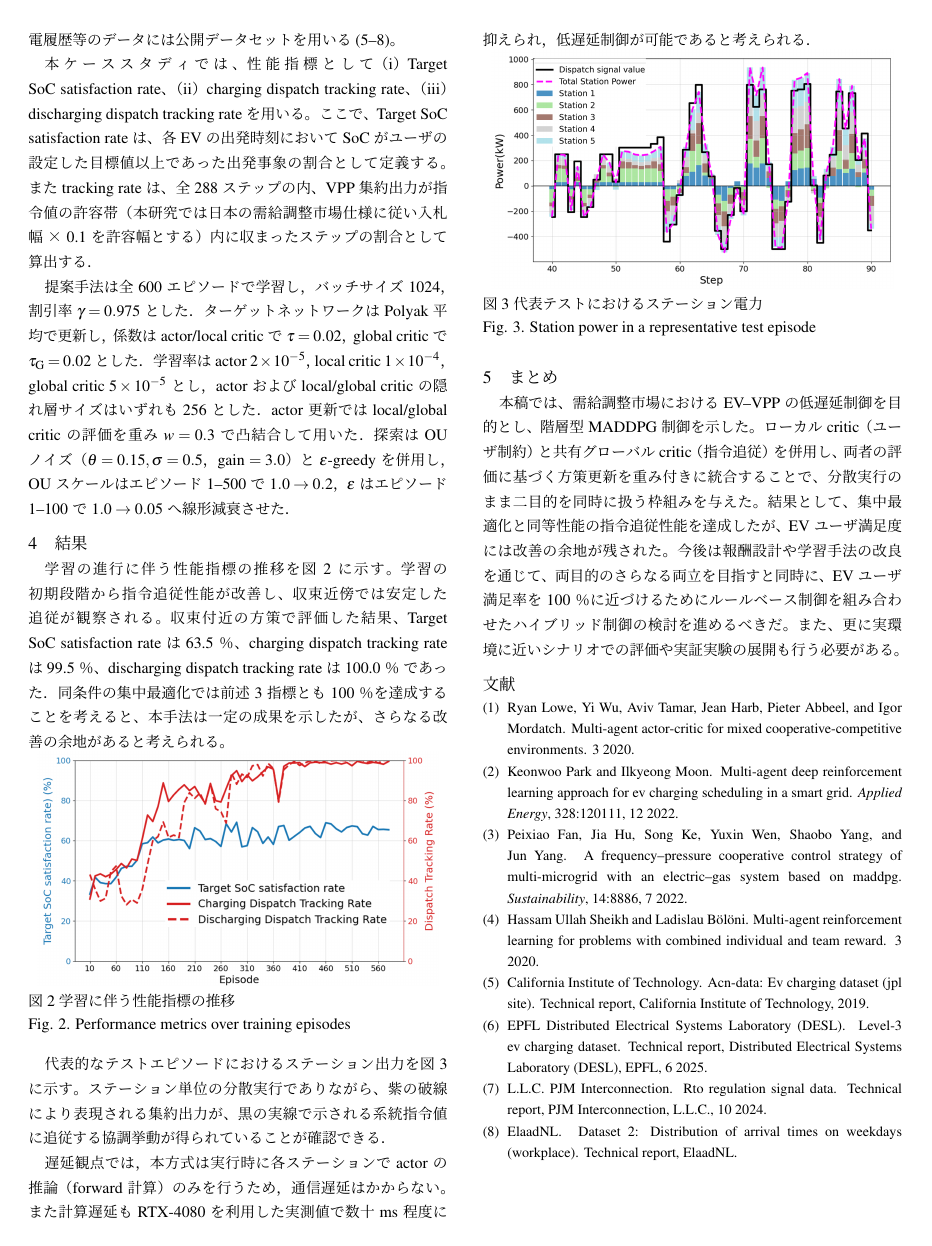
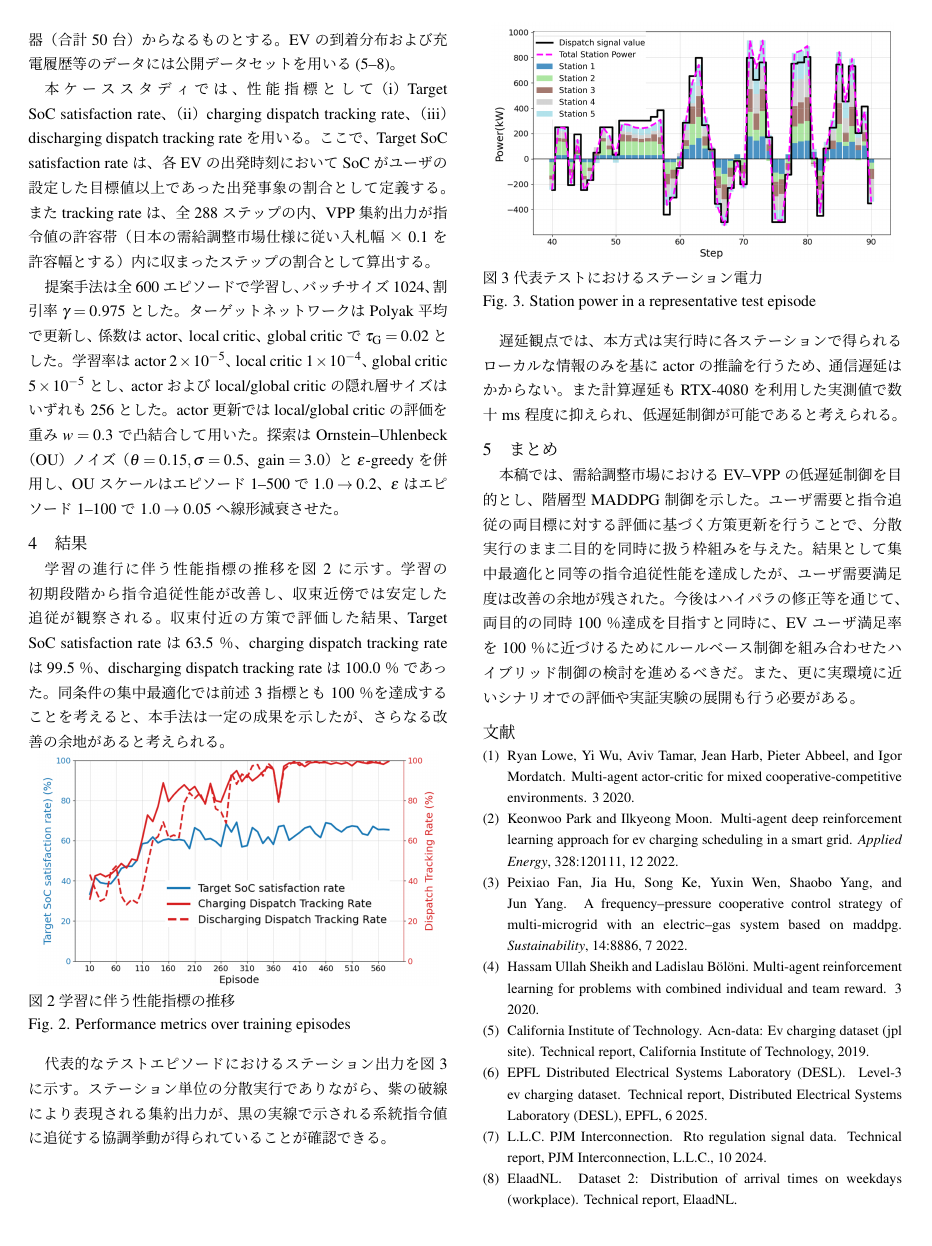
Before and after one commit to hayasheesh/ZENKOKUTAIKAI, a LaTeX document (main.tex): page 2 of 2. Compiled offline with pLaTeX and dvipdfmx.

Commit message:
微修正　ver1.3

```diff
--- a/main.tex
+++ b/main.tex
@@ -142,13 +142,13 @@ Q^{x-}\!\bigl(\zeta^{x\prime}\bigr),
 satisfaction rate は、各 EV の出発時刻において SoC がユーザの
 設定した目標値以上であった出発事象の割合として定義する。
 また tracking rate は、全 288 ステップの内、VPP 集約出力が指
-令値の許容帯（本研究では日本の需給調整市場仕様に従い入札幅 ×0.1を許容幅とする）内に収まった
-ステップの割合として算出する．
+令値の許容帯（日本の需給調整市場仕様に従い入札幅 ×0.1を許容幅とする）内に収まった
+ステップの割合として算出する。
 
-提案手法は全600エピソードで学習し，バッチサイズ$1024$，割引率$\gamma=0.975$とした．ターゲットネットワークはPolyak平均で更新し，係数はactor/local criticで$\tau=0.02$，global criticで$\tau_{\mathrm{G}}=0.02$とした．学習率はactor $2\times10^{-5}$，local critic $1\times10^{-4}$，global critic $5\times10^{-5}$とし，actorおよびlocal/global criticの隠れ層サイズはいずれも$256$とした．actor更新ではlocal/global criticの評価を重み$w=0.3$で凸結合して用いた．探索はOUノイズ（$\theta=0.15,\sigma=0.5$，gain $=3.0$）と$\varepsilon$-greedyを併用し，OUスケールはエピソード$1$--$500$で$1.0\rightarrow0.2$，$\varepsilon$はエピソード$1$--$100$で$1.0\rightarrow0.05$へ線形減衰させた．
+提案手法は全600エピソードで学習し、バッチサイズ$1024$、割引率$\gamma=0.975$とした。ターゲットネットワークはPolyak平均で更新し、係数はactor、local critic、global criticで$\tau_{\mathrm{G}}=0.02$とした。学習率はactor $2\times10^{-5}$、local critic $1\times10^{-4}$、global critic $5\times10^{-5}$とし、actorおよびlocal/global criticの隠れ層サイズはいずれも$256$とした。actor更新ではlocal/global criticの評価を重み$w=0.3$で凸結合して用いた。探索はOrnstein--Uhlenbeck（OU）ノイズ（$\theta=0.15,\sigma=0.5$、gain $=3.0$）と$\varepsilon$-greedyを併用し、OUスケールはエピソード$1$--$500$で$1.0\rightarrow0.2$、$\varepsilon$はエピソード$1$--$100$で$1.0\rightarrow0.05$へ線形減衰させた。
 
 \section{結果}
-学習の進行に伴う性能指標の推移を図\ref{fig:fig2}に示す。学習の初期段階から指令追従性能が改善し、収束近傍では安定した追従が観察される。収束付近の方策で評価した結果、Target SoC satisfaction rate は 63.5％、charging dispatch tracking rate は 99.5％、discharging dispatch tracking rate は 100.0％ であった．同条件の集中最適化では前述3指標とも100％を達成することを考えると、本手法は一定の成果を示したが、さらなる改善の余地があると考えられる。
+学習の進行に伴う性能指標の推移を図\ref{fig:fig2}に示す。学習の初期段階から指令追従性能が改善し、収束近傍では安定した追従が観察される。収束付近の方策で評価した結果、Target SoC satisfaction rate は 63.5％、charging dispatch tracking rate は 99.5％、discharging dispatch tracking rate は 100.0％ であった。同条件の集中最適化では前述3指標とも100％を達成することを考えると、本手法は一定の成果を示したが、さらなる改善の余地があると考えられる。
 
 \begin{figure}[H]
     \centering
@@ -157,10 +157,7 @@ satisfaction rate は、各 EV の出発時刻において SoC がユーザの
     \label{fig:fig2}
 \end{figure}
 
-代表的なテストエピソードにおけるステーション出力を図\ref{fig:fig3}に示す。ステーション単位の分散実行でありながら、紫の破線により表現される集約出力が、黒の実線で示される系統指令値に追従する協調挙動が得られていることが確認できる．
-
-遅延観点では，本方式は実行時に各ステーションでactorの推論（forward計算）のみを行うため，通信遅延はかからない。また計算遅延もRTX-4080を利用した実測値で数十ms程度に抑えられ，低遅延制御が可能であると考えられる．
-
+代表的なテストエピソードにおけるステーション出力を図\ref{fig:fig3}に示す。ステーション単位の分散実行でありながら、紫の破線により表現される集約出力が、黒の実線で示される系統指令値に追従する協調挙動が得られていることが確認できる。
 \begin{figure}[H]
     \centering
     \includegraphics[width=80mm]{images/fig3.png}
@@ -168,8 +165,11 @@ satisfaction rate は、各 EV の出発時刻において SoC がユーザの
     \label{fig:fig3}
 \end{figure}
 
+遅延観点では、本方式は実行時に各ステーションで得られるローカルな情報のみを基にactorの推論を行うため、通信遅延はかからない。また計算遅延もRTX-4080を利用した実測値で数十ms程度に抑えられ、低遅延制御が可能であると考えられる。
+
+
 \section{まとめ}
-本稿では、需給調整市場におけるEV--VPPの低遅延制御を目的とし、階層型MADDPG制御を示した。ローカルcritic（ユーザ制約）と共有グローバルcritic（指令追従）を併用し、両者の評価に基づく方策更新を重み付きに統合することで、分散実行のまま二目的を同時に扱う枠組みを与えた。結果として、集中最適化と同等性能の指令追従性能を達成したが、EVユーザ満足度には改善の余地が残された。今後は報酬設計や学習手法の改良を通じて、両目的のさらなる両立を目指すと同時に、EVユーザ満足率を100％に近づけるためにルールベース制御を組み合わせたハイブリッド制御の検討を進めるべきだ。また、更に実環境に近いシナリオでの評価や実証実験の展開も行う必要がある。
+本稿では、需給調整市場におけるEV--VPPの低遅延制御を目的とし、階層型MADDPG制御を示した。ユーザ需要と指令追従の両目標に対する評価に基づく方策更新を行うことで、分散実行のまま二目的を同時に扱う枠組みを与えた。結果として集中最適化と同等の指令追従性能を達成したが、ユーザ需要満足度は改善の余地が残された。今後はハイパラの修正等を通じて、両目的の同時100％達成を目指すと同時に、EVユーザ満足率を100％に近づけるためにルールベース制御を組み合わせたハイブリッド制御の検討を進めるべきだ。また、更に実環境に近いシナリオでの評価や実証実験の展開も行う必要がある。
 
 % --- 参考文献 ---
 \begingroup
```
Also changed, not shown: main.pdf, main.tex (10 more changed lines).
